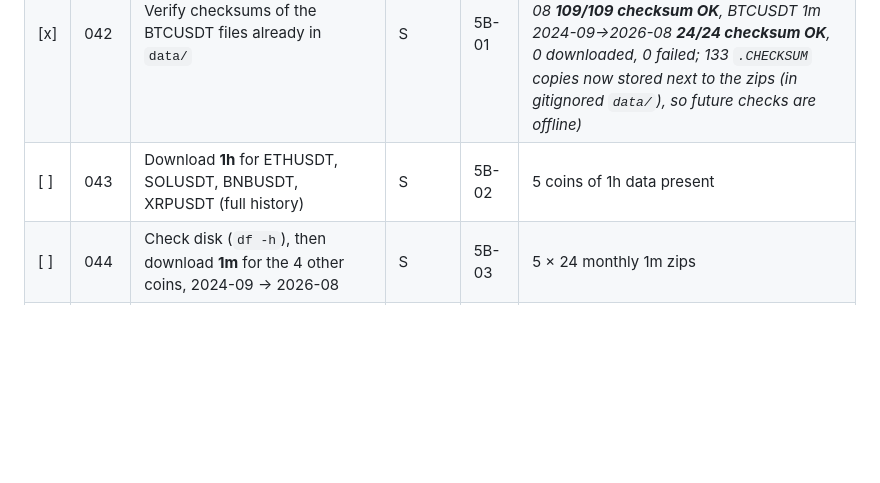
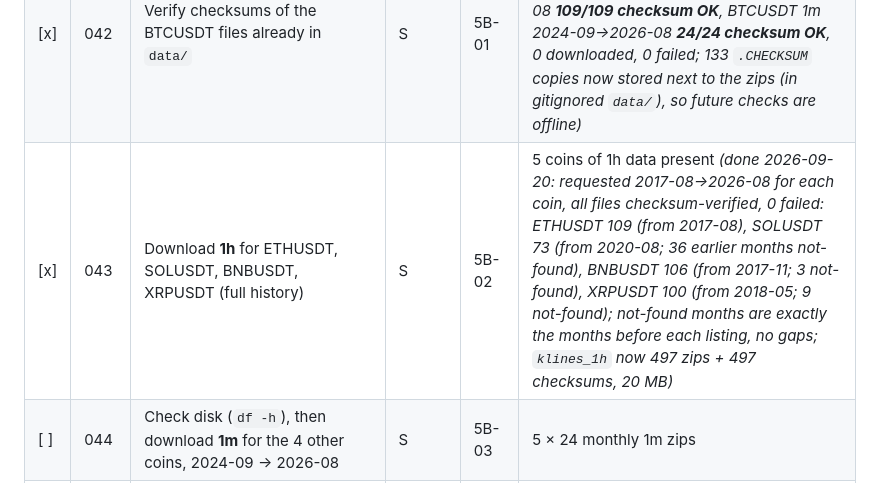
Before and after one commit to AbhishekKumar-cse/helios-trading-engine, a Markdown page: 5thSem/5thSem_Sequential_Steps.md, the part around the change. GitHub-like rendering; blank space fills up the shorter version.

Commit message:
5B-02: hourly history for ETH, SOL, BNB, XRP downloaded and verified

```diff
--- a/5thSem/5thSem_Sequential_Steps.md
+++ b/5thSem/5thSem_Sequential_Steps.md
@@ -97,7 +97,7 @@ Follow the numbers in order.
 | [x] | 040 | Add download with retries; skip file if already present; months that return 404 (before listing) are skipped with a log line | S | 5B-01 | Re-run downloads nothing new *(done 2026-09-20: `fetch_to_file` streams in 1 MB chunks via a `.part` file renamed only when complete (stdlib `urllib`, no new deps); `download_file` skips files already on disk, marks HTTP 404 as `not-found` (no retry), retries network errors / 5xx / 429 with waits 2, 4, 8, 16 s (`--retries`, default 4), never retries other 4xx; `run_downloads` prints `[n/N] status file` + summary, exit 1 if any failed; 9 new tests with a fake network; real check in a temp folder: 2 × BTC 1d downloaded, 2017-01 → not-found, re-run → 2 skipped; 92 passed)* |
 | [x] | 041 | Checksum: download `<file>.zip.CHECKSUM`, verify sha256, delete and retry on mismatch | S | 5B-01 | Test with a corrupted file *(done 2026-09-20: `expected_checksum` downloads Binance's `.CHECKSUM` (`<sha256>  <file>`), validates it and keeps a copy as `<file>.zip.CHECKSUM` next to the zip (offline re-checks); `sha256_file` hashes in 1 MB chunks; every download is verified, a mismatch deletes the file and retries; files already on disk are verified too (OK → skipped, damaged → re-downloaded); checksum 404 → not-found; 13 download tests incl. mismatch-then-success, persistent mismatch, damaged file replaced, offline skip; real check: corrupted file was detected and replaced; 98 passed)* |
 | [x] | 042 | Verify checksums of the BTCUSDT files already in `data/` | S | 5B-01 | All OK *(done 2026-09-20: ran `scripts/download_binance.py` over the existing files: BTCUSDT 1h 2017-08→2026-08 **109/109 checksum OK**, BTCUSDT 1m 2024-09→2026-08 **24/24 checksum OK**, 0 downloaded, 0 failed; 133 `.CHECKSUM` copies now stored next to the zips (in gitignored `data/`), so future checks are offline)* |
-| [ ] | 043 | Download **1h** for ETHUSDT, SOLUSDT, BNBUSDT, XRPUSDT (full history) | S | 5B-02 | 5 coins of 1h data present |
+| [x] | 043 | Download **1h** for ETHUSDT, SOLUSDT, BNBUSDT, XRPUSDT (full history) | S | 5B-02 | 5 coins of 1h data present *(done 2026-09-20: requested 2017-08→2026-08 for each coin, all files checksum-verified, 0 failed: ETHUSDT 109 (from 2017-08), SOLUSDT 73 (from 2020-08; 36 earlier months not-found), BNBUSDT 106 (from 2017-11; 3 not-found), XRPUSDT 100 (from 2018-05; 9 not-found); not-found months are exactly the months before each listing, no gaps; `klines_1h` now 497 zips + 497 checksums, 20 MB)* |
 | [ ] | 044 | Check disk (`df -h`), then download **1m** for the 4 other coins, 2024-09 → 2026-08 | S | 5B-03 | 5 × 24 monthly 1m zips |
 | [ ] | 045 | `helios/data/binance.py`: `read_klines(zip_path)` → DataFrame with the 12 named columns | S | 5B-04 | Test with a tiny fixture zip in `research/tests/fixtures/` |
 | [ ] | 046 | `normalise_ts()`: values ≥ 1e14 are µs, else ms → int64 UTC microseconds | S | 5B-05 | Test with one 2024 row (ms) and one 2025 row (µs) |
```
